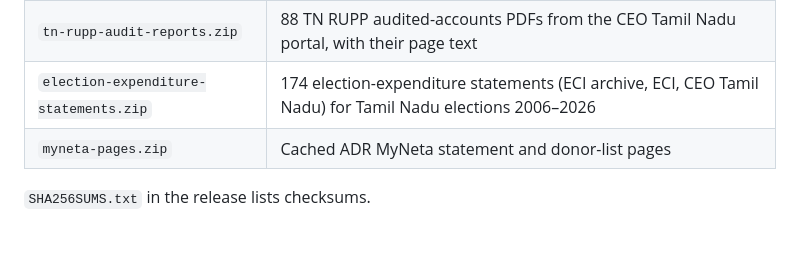
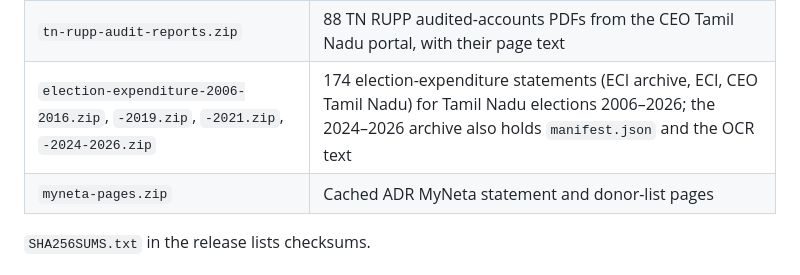
Before and after one commit to reclaimchennai/party-finance, a Markdown page: README.md, the part around the change. Rendered like a GitHub page; blank space fills up the shorter version.

Commit message:
docs: election-expenditure release archives are split by period

```diff
--- a/README.md
+++ b/README.md
@@ -67,7 +67,7 @@ A comprehensive registry of **every party in the ECI registry (3,942 parties, up
 | `eci-party-notifications.zip` | ECI recognition / RUPP notifications and delisting orders (PDF) |
 | `ocr-text.zip` | Page-marked text of every audit report, OCR of the 2025 RUPP notification |
 | `tn-rupp-audit-reports.zip` | 88 TN RUPP audited-accounts PDFs from the CEO Tamil Nadu portal, with their page text |
-| `election-expenditure-statements.zip` | 174 election-expenditure statements (ECI archive, ECI, CEO Tamil Nadu) for Tamil Nadu elections 2006–2026 |
+| `election-expenditure-2006-2016.zip`, `-2019.zip`, `-2021.zip`, `-2024-2026.zip` | 174 election-expenditure statements (ECI archive, ECI, CEO Tamil Nadu) for Tamil Nadu elections 2006–2026; the 2024–2026 archive also holds `manifest.json` and the OCR text |
 | `myneta-pages.zip` | Cached ADR MyNeta statement and donor-list pages |
 
 `SHA256SUMS.txt` in the release lists checksums.
```
